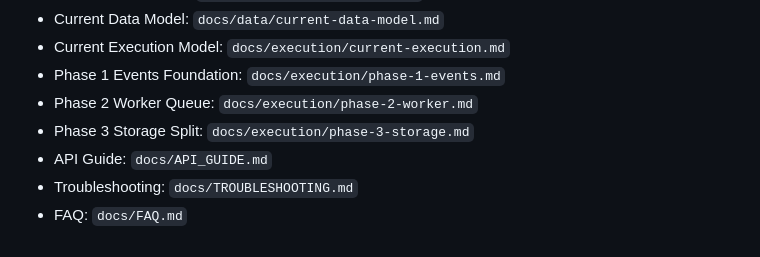
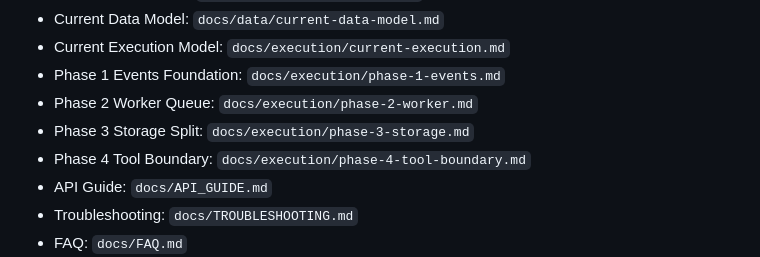
Before and after one commit to alexkarasek/codextest, a Markdown page: README.md, the part around the change. GitHub-like rendering.

Commit message:
docs: add phase 4 tool boundary hardening notes

```diff
--- a/README.md
+++ b/README.md
@@ -14,6 +14,7 @@ A local-first web application to create/edit personas and run conversation modes
 - Phase 1 Events Foundation: `docs/execution/phase-1-events.md`
 - Phase 2 Worker Queue: `docs/execution/phase-2-worker.md`
 - Phase 3 Storage Split: `docs/execution/phase-3-storage.md`
+- Phase 4 Tool Boundary: `docs/execution/phase-4-tool-boundary.md`
 - API Guide: `docs/API_GUIDE.md`
 - Troubleshooting: `docs/TROUBLESHOOTING.md`
 - FAQ: `docs/FAQ.md`
```
Also changed, not shown: docs/execution/phase-4-tool-boundary.md (added, +44 -0 lines).
